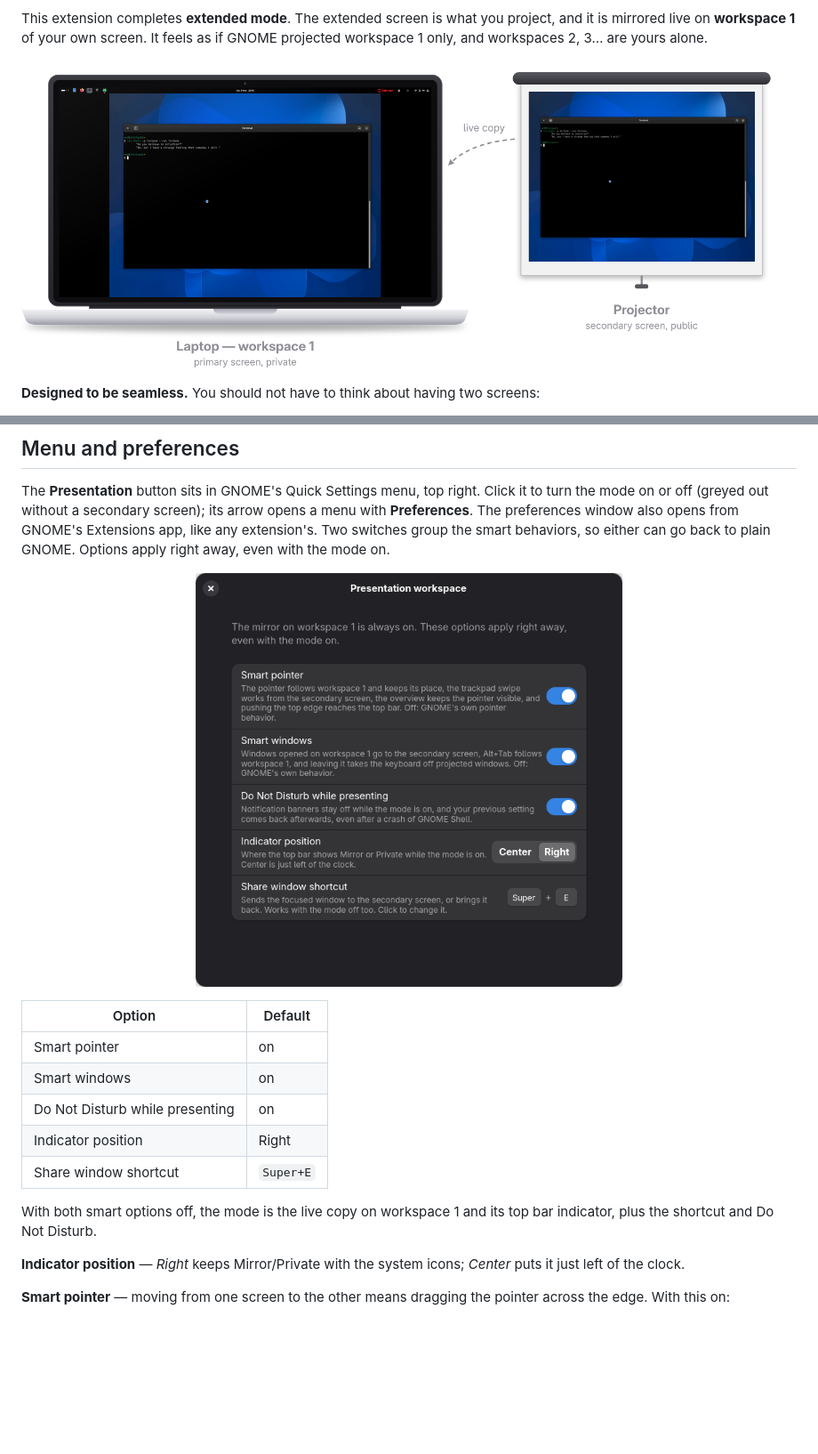
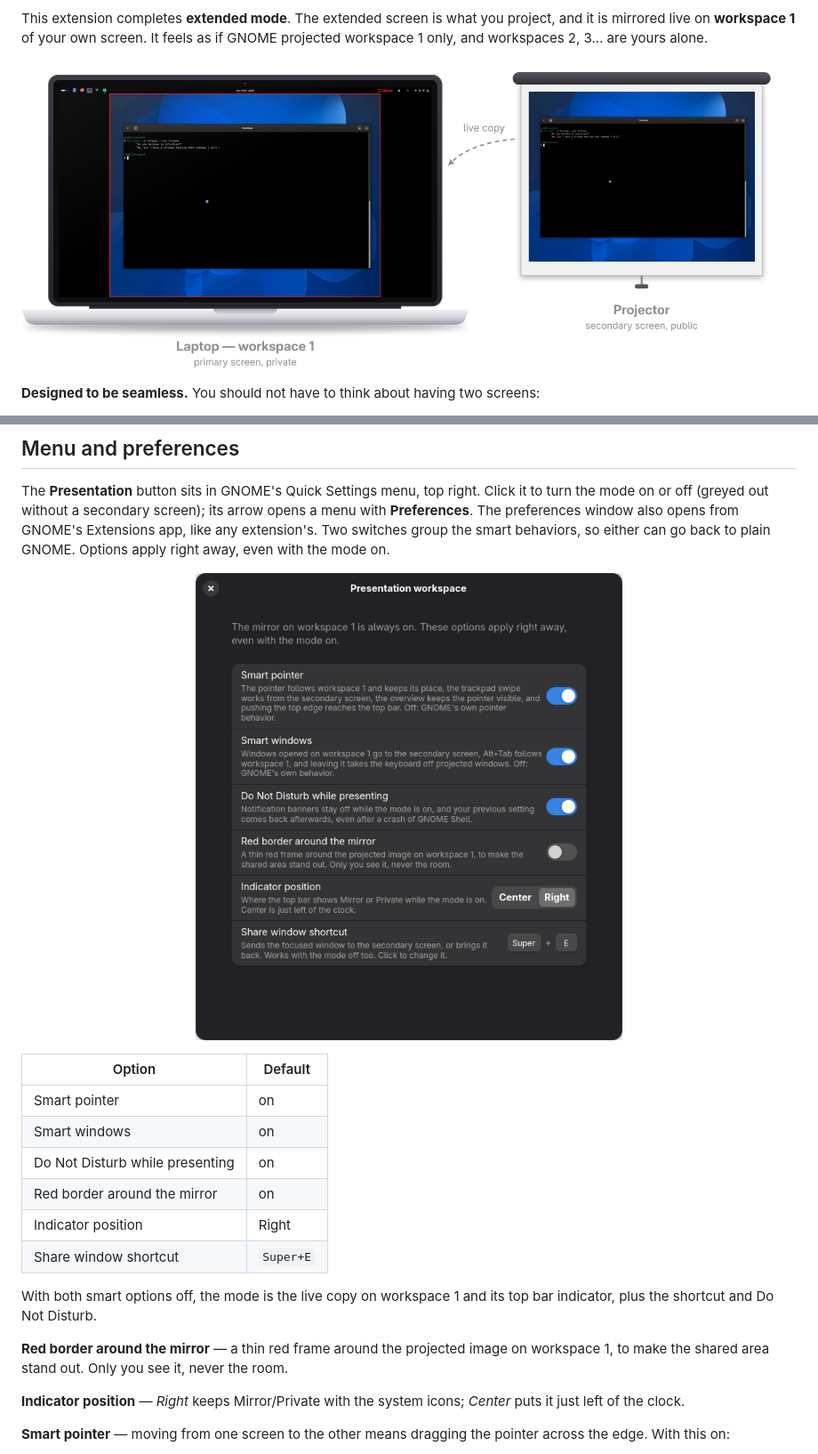
Before and after one commit to essembeh/gnome-presentation-workspace, a Markdown page: README.md, 2 parts joined by grey strips. Shown at 89% size. GitHub-like rendering; pictures changed too: docs/images/mirror.png, docs/images/preferences.png; blank space fills up the shorter version.

```diff
--- a/README.md
+++ b/README.md
@@ -94,11 +94,15 @@ apply right away, even with the mode on.
 | Smart pointer                   | on        |
 | Smart windows                   | on        |
 | Do Not Disturb while presenting | on        |
+| Red border around the mirror    | on        |
 | Indicator position              | Right     |
 | Share window shortcut           | `Super+E` |
 
 With both smart options off, the mode is the live copy on workspace 1 and its top bar
 indicator, plus the shortcut and Do Not Disturb.
+
+**Red border around the mirror** — a thin red frame around the projected image on
+workspace 1, to make the shared area stand out. Only you see it, never the room.
 
 **Indicator position** — *Right* keeps Mirror/Private with the system icons; *Center*
 puts it just left of the clock.
```
Also changed, not shown: CLAUDE.md (+6 -4 lines), docs/specs/features.md (+8 -1 lines), 5 other files.
